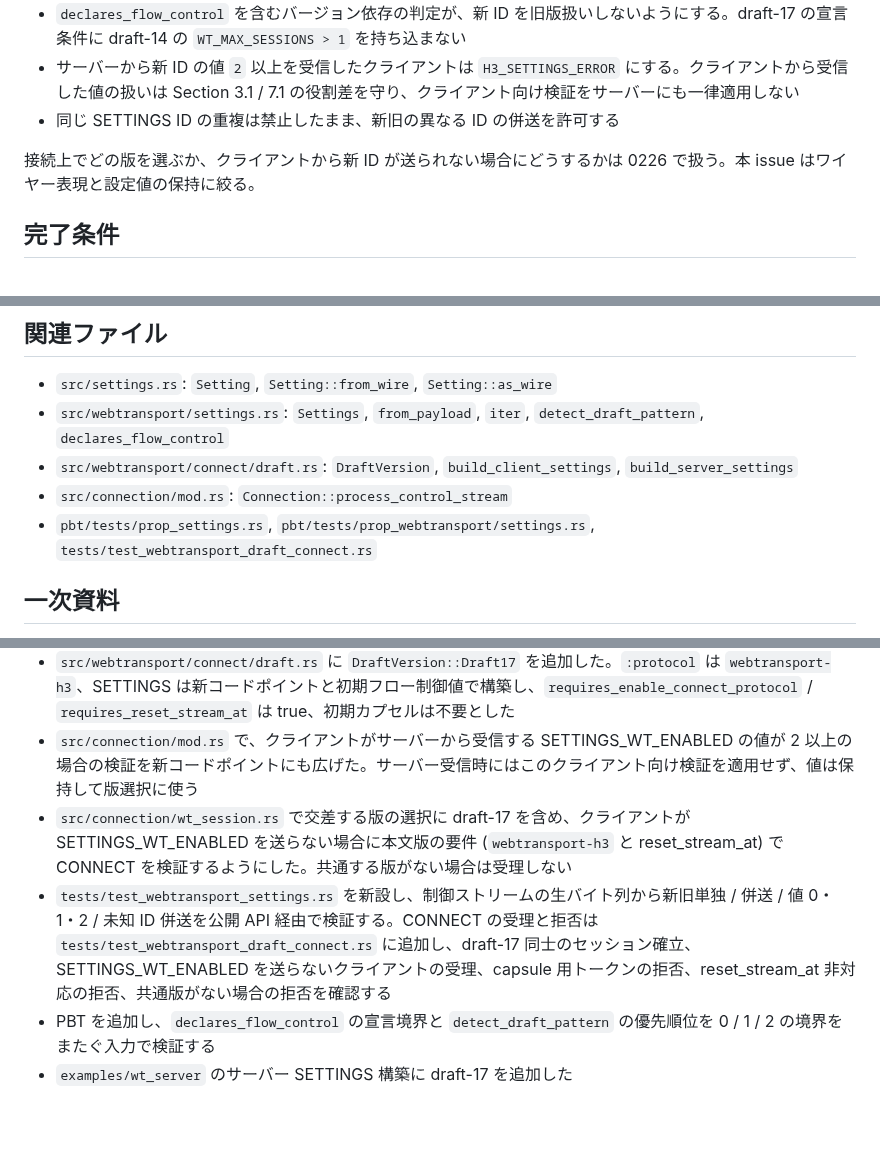
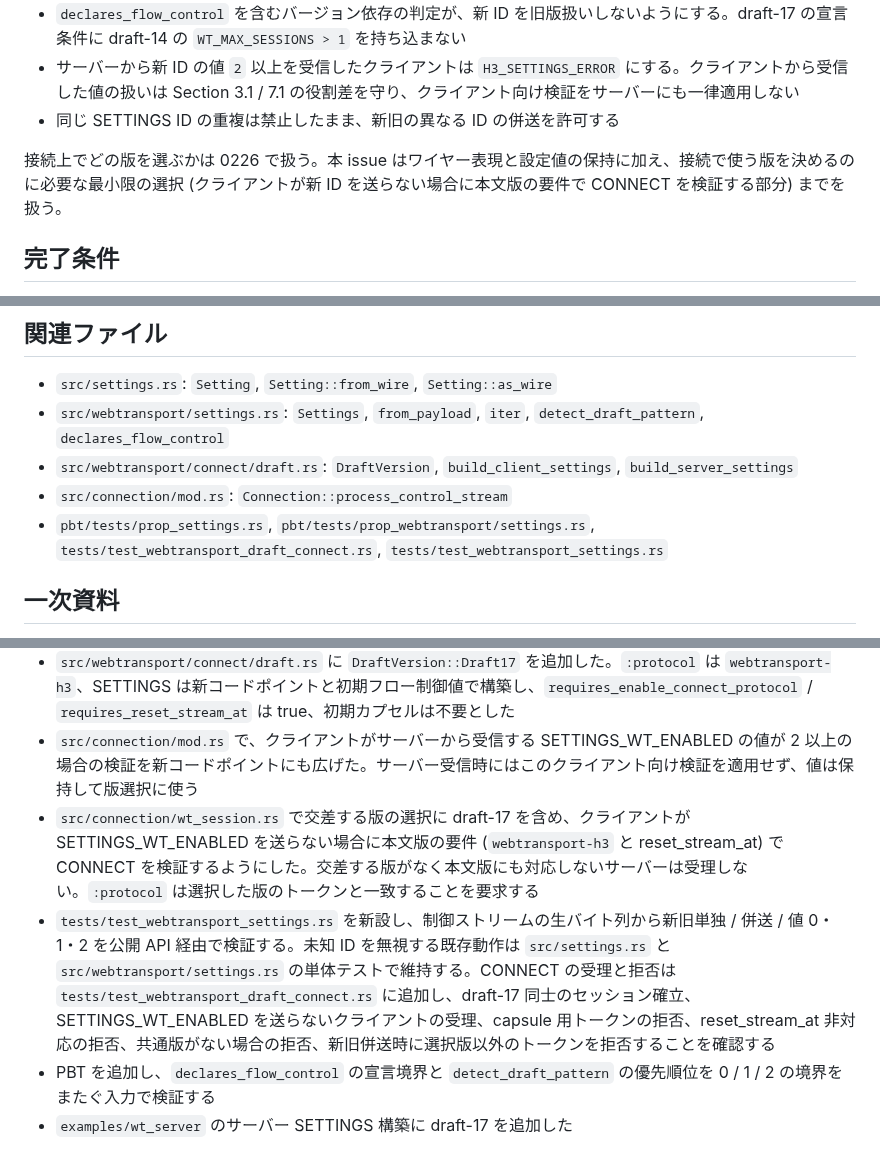
Before and after one commit to shiguredo/http3-rs, a Markdown page: issues/closed/0225-wt-h3-draft-17-settings-codepoint.md, 3 parts joined by grey strips. Rendered like a GitHub page; blank space fills up the shorter version.

Commit message:
0225 解決方法の記述を実装に合わせる
- 共通する版がない場合の拒否条件を実装どおりに修正する
- 未知 ID の検証場所と関連ファイルの記載を実態に合わせる

```diff
--- a/issues/closed/0225-wt-h3-draft-17-settings-codepoint.md
+++ b/issues/closed/0225-wt-h3-draft-17-settings-codepoint.md
@@ -29,7 +29,7 @@ draft-ietf-webtrans-http3-17 Section 9.2 の `SETTINGS_WT_ENABLED = 0x20b8933b`
 - サーバーから新 ID の値 `2` 以上を受信したクライアントは `H3_SETTINGS_ERROR` にする。クライアントから受信した値の扱いは Section 3.1 / 7.1 の役割差を守り、クライアント向け検証をサーバーにも一律適用しない
 - 同じ SETTINGS ID の重複は禁止したまま、新旧の異なる ID の併送を許可する
 
-接続上でどの版を選ぶか、クライアントから新 ID が送られない場合にどうするかは 0226 で扱う。本 issue はワイヤー表現と設定値の保持に絞る。
+接続上でどの版を選ぶかは 0226 で扱う。本 issue はワイヤー表現と設定値の保持に加え、接続で使う版を決めるのに必要な最小限の選択 (クライアントが新 ID を送らない場合に本文版の要件で CONNECT を検証する部分) までを扱う。
 
 ## 完了条件
 
@@ -45,7 +45,7 @@ draft-ietf-webtrans-http3-17 Section 9.2 の `SETTINGS_WT_ENABLED = 0x20b8933b`
 - `src/webtransport/settings.rs`: `Settings`, `from_payload`, `iter`, `detect_draft_pattern`, `declares_flow_control`
 - `src/webtransport/connect/draft.rs`: `DraftVersion`, `build_client_settings`, `build_server_settings`
 - `src/connection/mod.rs`: `Connection::process_control_stream`
-- `pbt/tests/prop_settings.rs`, `pbt/tests/prop_webtransport/settings.rs`, `tests/test_webtransport_draft_connect.rs`
+- `pbt/tests/prop_settings.rs`, `pbt/tests/prop_webtransport/settings.rs`, `tests/test_webtransport_draft_connect.rs`, `tests/test_webtransport_settings.rs`
 
 ## 一次資料
 
@@ -59,8 +59,8 @@ draft-ietf-webtrans-http3-17 Section 9.2 の `SETTINGS_WT_ENABLED = 0x20b8933b`
 - `src/webtransport/settings.rs` に `wt_enabled_draft17` フィールドとビルダーを追加し、`from_payload` / `iter` / `is_enabled` / `detect_draft_pattern` / `declares_flow_control` を対応させた。`detect_draft_pattern` は新コードポイントが非ゼロなら draft-17 を最優先し、`declares_flow_control` は新旧どちらの SETTINGS_WT_ENABLED を送る端点にも draft-14 の `WT_MAX_SESSIONS > 1` 条件を適用しない
 - `src/webtransport/connect/draft.rs` に `DraftVersion::Draft17` を追加した。`:protocol` は `webtransport-h3`、SETTINGS は新コードポイントと初期フロー制御値で構築し、`requires_enable_connect_protocol` / `requires_reset_stream_at` は true、初期カプセルは不要とした
 - `src/connection/mod.rs` で、クライアントがサーバーから受信する SETTINGS_WT_ENABLED の値が 2 以上の場合の検証を新コードポイントにも広げた。サーバー受信時にはこのクライアント向け検証を適用せず、値は保持して版選択に使う
-- `src/connection/wt_session.rs` で交差する版の選択に draft-17 を含め、クライアントが SETTINGS_WT_ENABLED を送らない場合に本文版の要件 (`webtransport-h3` と reset_stream_at) で CONNECT を検証するようにした。共通する版がない場合は受理しない
-- `tests/test_webtransport_settings.rs` を新設し、制御ストリームの生バイト列から新旧単独 / 併送 / 値 0・1・2 / 未知 ID 併送を公開 API 経由で検証する。CONNECT の受理と拒否は `tests/test_webtransport_draft_connect.rs` に追加し、draft-17 同士のセッション確立、SETTINGS_WT_ENABLED を送らないクライアントの受理、capsule 用トークンの拒否、reset_stream_at 非対応の拒否、共通版がない場合の拒否を確認する
+- `src/connection/wt_session.rs` で交差する版の選択に draft-17 を含め、クライアントが SETTINGS_WT_ENABLED を送らない場合に本文版の要件 (`webtransport-h3` と reset_stream_at) で CONNECT を検証するようにした。交差する版がなく本文版にも対応しないサーバーは受理しない。`:protocol` は選択した版のトークンと一致することを要求する
+- `tests/test_webtransport_settings.rs` を新設し、制御ストリームの生バイト列から新旧単独 / 併送 / 値 0・1・2 を公開 API 経由で検証する。未知 ID を無視する既存動作は `src/settings.rs` と `src/webtransport/settings.rs` の単体テストで維持する。CONNECT の受理と拒否は `tests/test_webtransport_draft_connect.rs` に追加し、draft-17 同士のセッション確立、SETTINGS_WT_ENABLED を送らないクライアントの受理、capsule 用トークンの拒否、reset_stream_at 非対応の拒否、共通版がない場合の拒否、新旧併送時に選択版以外のトークンを拒否することを確認する
 - PBT を追加し、`declares_flow_control` の宣言境界と `detect_draft_pattern` の優先順位を 0 / 1 / 2 の境界をまたぐ入力で検証する
 - `examples/wt_server` のサーバー SETTINGS 構築に draft-17 を追加した
 
```
